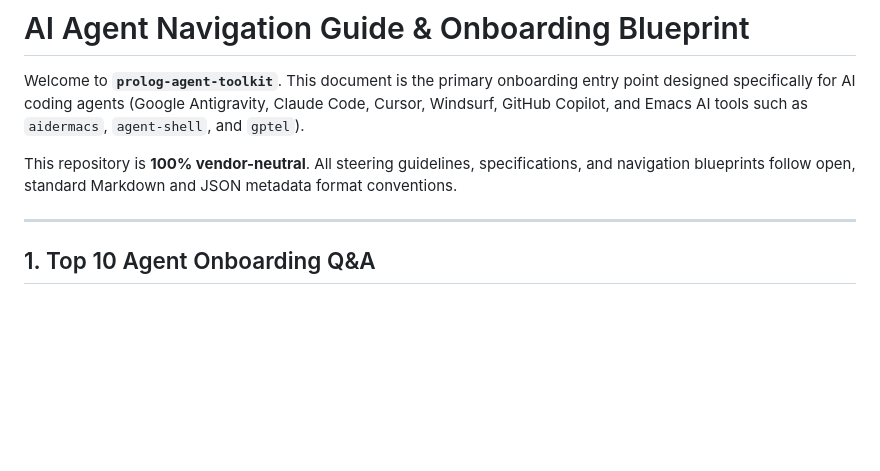
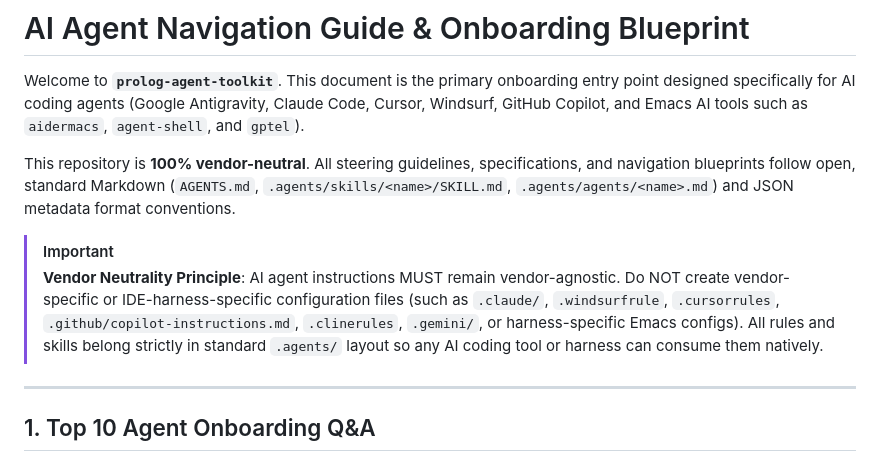
Before and after one commit to dougransom/prolog-agent-toolkit, a Markdown page: AGENT_GUIDE.md, the part around the change. Drawn GitHub-style; blank space fills up the shorter version.

```diff
--- a/AGENT_GUIDE.md
+++ b/AGENT_GUIDE.md
@@ -2,7 +2,10 @@
 
 Welcome to **`prolog-agent-toolkit`**. This document is the primary onboarding entry point designed specifically for AI coding agents (Google Antigravity, Claude Code, Cursor, Windsurf, GitHub Copilot, and Emacs AI tools such as `aidermacs`, `agent-shell`, and `gptel`).
 
-This repository is **100% vendor-neutral**. All steering guidelines, specifications, and navigation blueprints follow open, standard Markdown and JSON metadata format conventions.
+This repository is **100% vendor-neutral**. All steering guidelines, specifications, and navigation blueprints follow open, standard Markdown (`AGENTS.md`, `.agents/skills/<name>/SKILL.md`, `.agents/agents/<name>.md`) and JSON metadata format conventions.
+
+> [!IMPORTANT]
+> **Vendor Neutrality Principle**: AI agent instructions MUST remain vendor-agnostic. Do NOT create vendor-specific or IDE-harness-specific configuration files (such as `.claude/`, `.windsurfrule`, `.cursorrules`, `.github/copilot-instructions.md`, `.clinerules`, `.gemini/`, or harness-specific Emacs configs). All rules and skills belong strictly in standard `.agents/` layout so any AI coding tool or harness can consume them natively.
 
 ---
 
```
Also changed, not shown: .agents/AGENTS.md (+3 -0 lines), CONTRIBUTING.md (+6 -0 lines).
